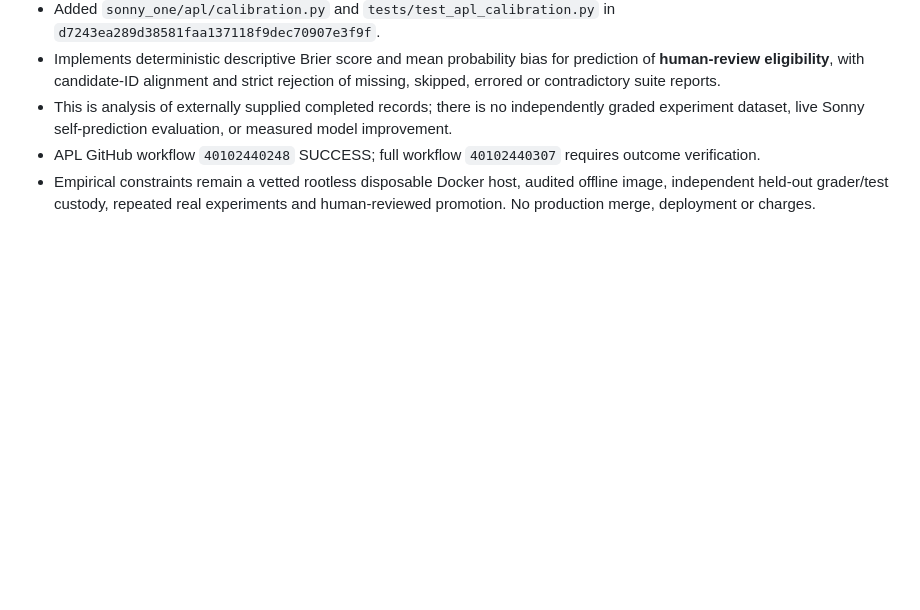
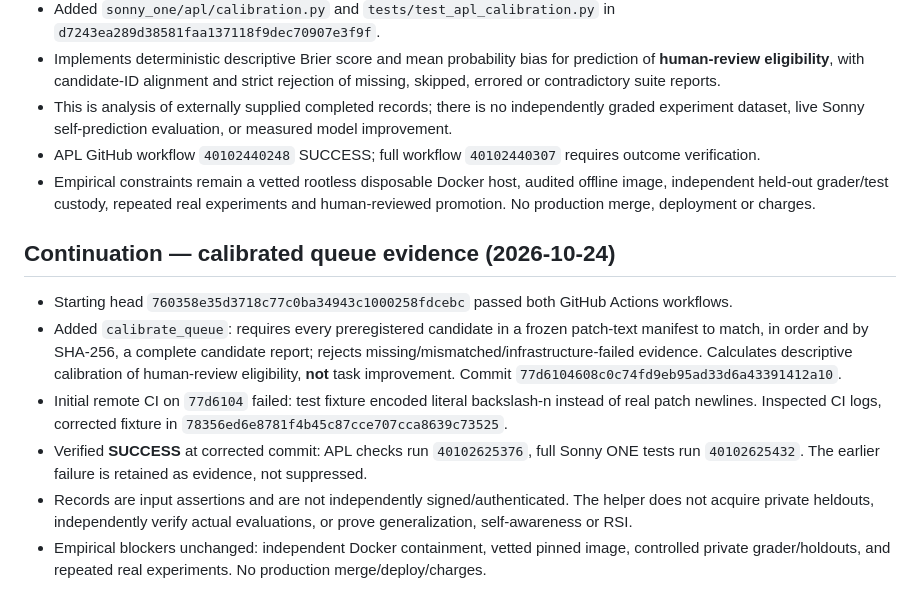
Before and after one commit to s58hjw2twn-netizen/Sonny2, a Markdown page: sonny_one/apl/DEVELOPMENT_LOG.md, the part around the change. GitHub-like rendering; blank space fills up the shorter version.

Commit message:
docs(apl): record calibration integration, failed CI and verified repair

```diff
--- a/sonny_one/apl/DEVELOPMENT_LOG.md
+++ b/sonny_one/apl/DEVELOPMENT_LOG.md
@@ -180,3 +180,13 @@ Next blocker remains a disposable audited Linux Docker host, vetted hash-pinned
 - This is analysis of externally supplied completed records; there is no independently graded experiment dataset, live Sonny self-prediction evaluation, or measured model improvement.
 - APL GitHub workflow `40102440248` SUCCESS; full workflow `40102440307` requires outcome verification.
 - Empirical constraints remain a vetted rootless disposable Docker host, audited offline image, independent held-out grader/test custody, repeated real experiments and human-reviewed promotion. No production merge, deployment or charges.
+
+
+## Continuation — calibrated queue evidence (2026-10-24)
+
+- Starting head `760358e35d3718c77c0ba34943c1000258fdcebc` passed both GitHub Actions workflows.
+- Added `calibrate_queue`: requires every preregistered candidate in a frozen patch-text manifest to match, in order and by SHA-256, a complete candidate report; rejects missing/mismatched/infrastructure-failed evidence. Calculates descriptive calibration of human-review eligibility, **not** task improvement. Commit `77d6104608c0c74fd9eb95ad33d6a43391412a10`.
+- Initial remote CI on `77d6104` failed: test fixture encoded literal backslash-n instead of real patch newlines. Inspected CI logs, corrected fixture in `78356ed6e8781f4b45c87cce707cca8639c73525`.
+- Verified **SUCCESS** at corrected commit: APL checks run `40102625376`, full Sonny ONE tests run `40102625432`. The earlier failure is retained as evidence, not suppressed.
+- Records are input assertions and are not independently signed/authenticated. The helper does not acquire private heldouts, independently verify actual evaluations, or prove generalization, self-awareness or RSI.
+- Empirical blockers unchanged: independent Docker containment, vetted pinned image, controlled private grader/holdouts, and repeated real experiments. No production merge/deploy/charges.
```
